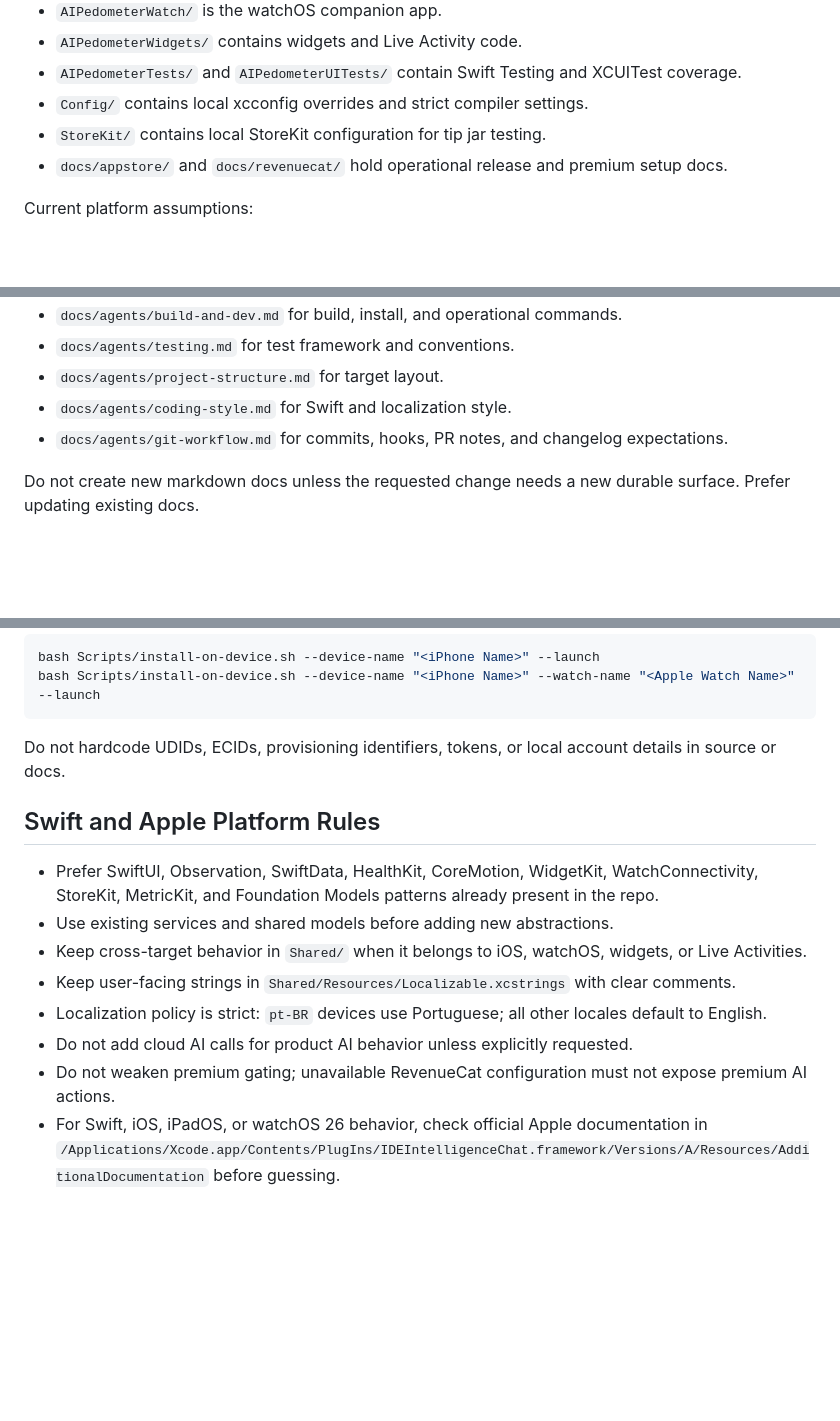
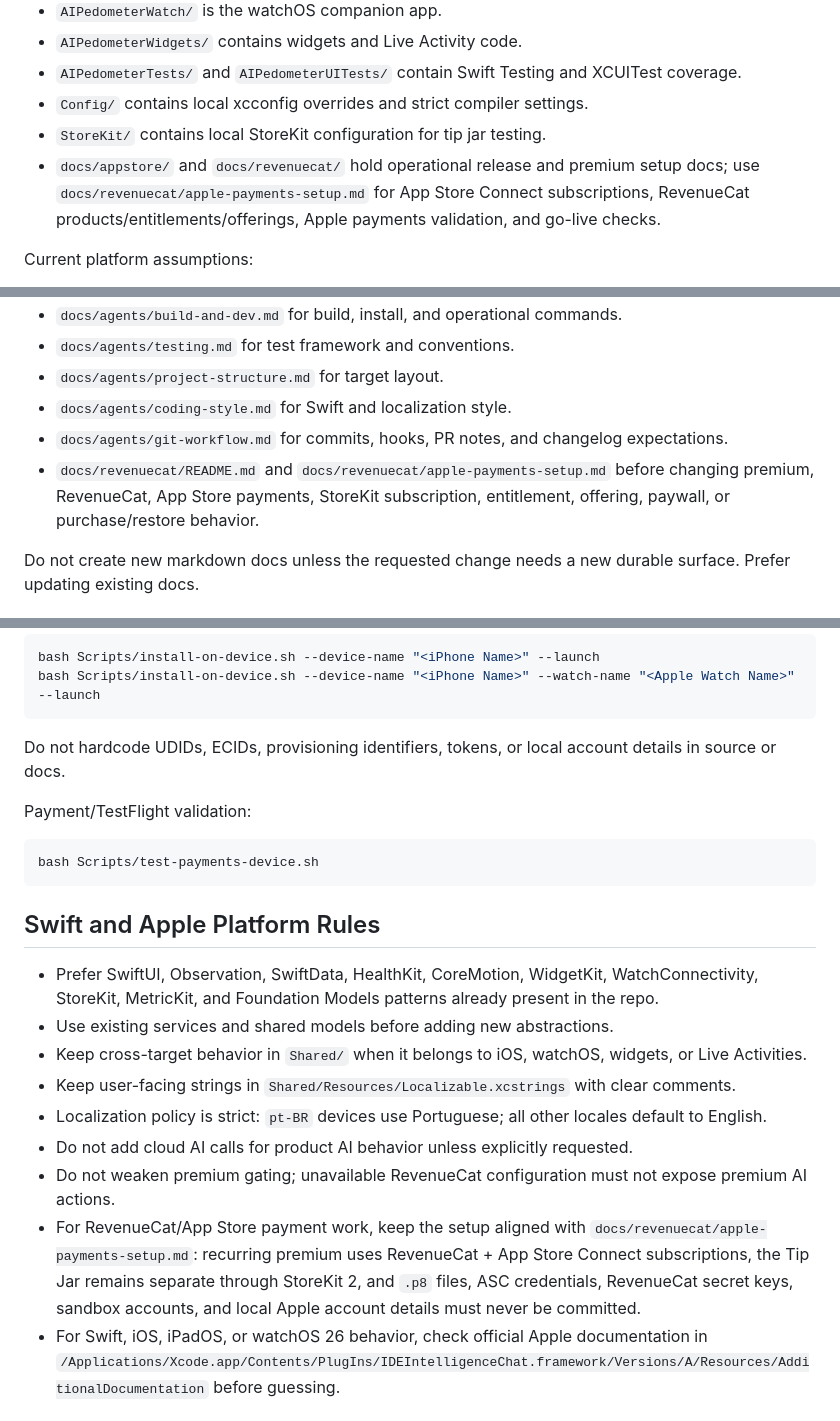
Before and after one commit to mneves75/ai-pedometer, a Markdown page: AGENTS.md, 3 parts joined by grey strips. GitHub-like rendering; blank space fills up the shorter version.

Commit message:
docs: sync agent payment setup guidance

````diff
--- a/AGENTS.md
+++ b/AGENTS.md
@@ -27,7 +27,7 @@ Use the current codebase as truth before quoting docs:
 - `AIPedometerTests/` and `AIPedometerUITests/` contain Swift Testing and XCUITest coverage.
 - `Config/` contains local xcconfig overrides and strict compiler settings.
 - `StoreKit/` contains local StoreKit configuration for tip jar testing.
-- `docs/appstore/` and `docs/revenuecat/` hold operational release and premium setup docs.
+- `docs/appstore/` and `docs/revenuecat/` hold operational release and premium setup docs; use `docs/revenuecat/apple-payments-setup.md` for App Store Connect subscriptions, RevenueCat products/entitlements/offerings, Apple payments validation, and go-live checks.
 
 Current platform assumptions:
 
@@ -49,6 +49,7 @@ Read these before changing behavior, commands, or documentation:
 - `docs/agents/project-structure.md` for target layout.
 - `docs/agents/coding-style.md` for Swift and localization style.
 - `docs/agents/git-workflow.md` for commits, hooks, PR notes, and changelog expectations.
+- `docs/revenuecat/README.md` and `docs/revenuecat/apple-payments-setup.md` before changing premium, RevenueCat, App Store payments, StoreKit subscription, entitlement, offering, paywall, or purchase/restore behavior.
 
 Do not create new markdown docs unless the requested change needs a new durable surface. Prefer updating existing docs.
 
@@ -100,6 +101,12 @@ bash Scripts/install-on-device.sh --device-name "<iPhone Name>" --watch-name "<A
 
 Do not hardcode UDIDs, ECIDs, provisioning identifiers, tokens, or local account details in source or docs.
 
+Payment/TestFlight validation:
+
+```bash
+bash Scripts/test-payments-device.sh
+```
+
 ## Swift and Apple Platform Rules
 
 - Prefer SwiftUI, Observation, SwiftData, HealthKit, CoreMotion, WidgetKit, WatchConnectivity, StoreKit, MetricKit, and Foundation Models patterns already present in the repo.
@@ -109,6 +116,7 @@ Do not hardcode UDIDs, ECIDs, provisioning identifiers, tokens, or local account
 - Localization policy is strict: `pt-BR` devices use Portuguese; all other locales default to English.
 - Do not add cloud AI calls for product AI behavior unless explicitly requested.
 - Do not weaken premium gating; unavailable RevenueCat configuration must not expose premium AI actions.
+- For RevenueCat/App Store payment work, keep the setup aligned with `docs/revenuecat/apple-payments-setup.md`: recurring premium uses RevenueCat + App Store Connect subscriptions, the Tip Jar remains separate through StoreKit 2, and `.p8` files, ASC credentials, RevenueCat secret keys, sandbox accounts, and local Apple account details must never be committed.
 - For Swift, iOS, iPadOS, or watchOS 26 behavior, check official Apple documentation in `/Applications/Xcode.app/Contents/PlugIns/IDEIntelligenceChat.framework/Versions/A/Resources/AdditionalDocumentation` before guessing.
 
 ## Verification Rules
````
Also changed, not shown: CLAUDE.md (+4 -0 lines), memory/2026-05-07.md (added, +5 -0 lines).
